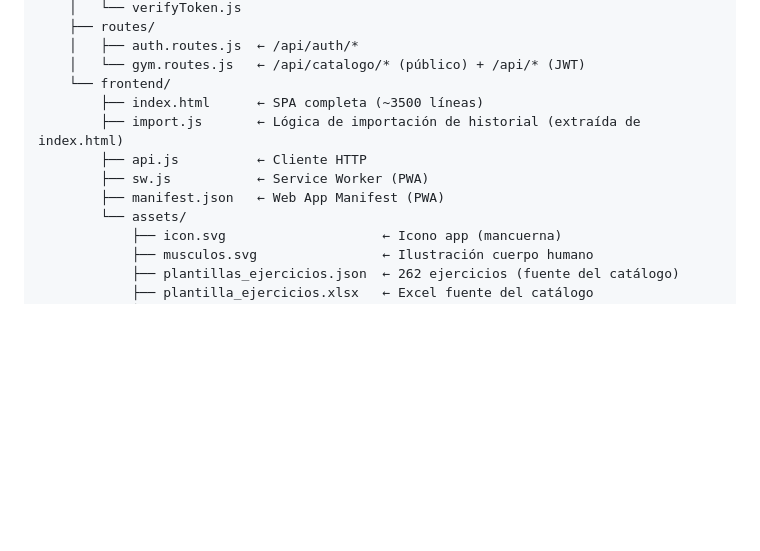
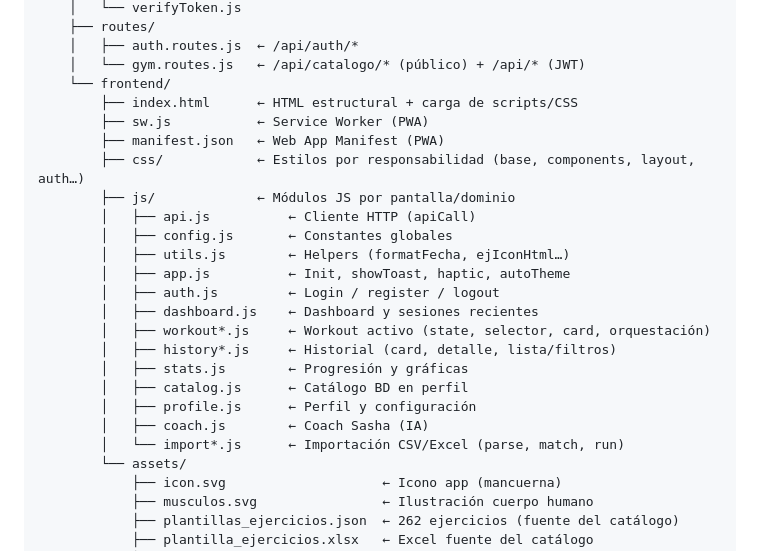
Before and after one commit to epsilom84/GyMy, a Markdown page: README.md, the part around the change. GitHub-like rendering; blank space fills up the shorter version.

```diff
--- a/README.md
+++ b/README.md
@@ -28,11 +28,24 @@ gymy/
     │   ├── auth.routes.js  ← /api/auth/*
     │   └── gym.routes.js   ← /api/catalogo/* (público) + /api/* (JWT)
     └── frontend/
-        ├── index.html      ← SPA completa (~3500 líneas)
-        ├── import.js       ← Lógica de importación de historial (extraída de index.html)
-        ├── api.js          ← Cliente HTTP
+        ├── index.html      ← HTML estructural + carga de scripts/CSS
         ├── sw.js           ← Service Worker (PWA)
         ├── manifest.json   ← Web App Manifest (PWA)
+        ├── css/            ← Estilos por responsabilidad (base, components, layout, auth…)
+        ├── js/             ← Módulos JS por pantalla/dominio
+        │   ├── api.js          ← Cliente HTTP (apiCall)
+        │   ├── config.js       ← Constantes globales
+        │   ├── utils.js        ← Helpers (formatFecha, ejIconHtml…)
+        │   ├── app.js          ← Init, showToast, haptic, autoTheme
+        │   ├── auth.js         ← Login / register / logout
+        │   ├── dashboard.js    ← Dashboard y sesiones recientes
+        │   ├── workout*.js     ← Workout activo (state, selector, card, orquestación)
+        │   ├── history*.js     ← Historial (card, detalle, lista/filtros)
+        │   ├── stats.js        ← Progresión y gráficas
+        │   ├── catalog.js      ← Catálogo BD en perfil
+        │   ├── profile.js      ← Perfil y configuración
+        │   ├── coach.js        ← Coach Sasha (IA)
+        │   └── import*.js      ← Importación CSV/Excel (parse, match, run)
         └── assets/
             ├── icon.svg                    ← Icono app (mancuerna)
             ├── musculos.svg                ← Ilustración cuerpo humano
```
Also changed, not shown: CLAUDE.md (+69 -25 lines).
